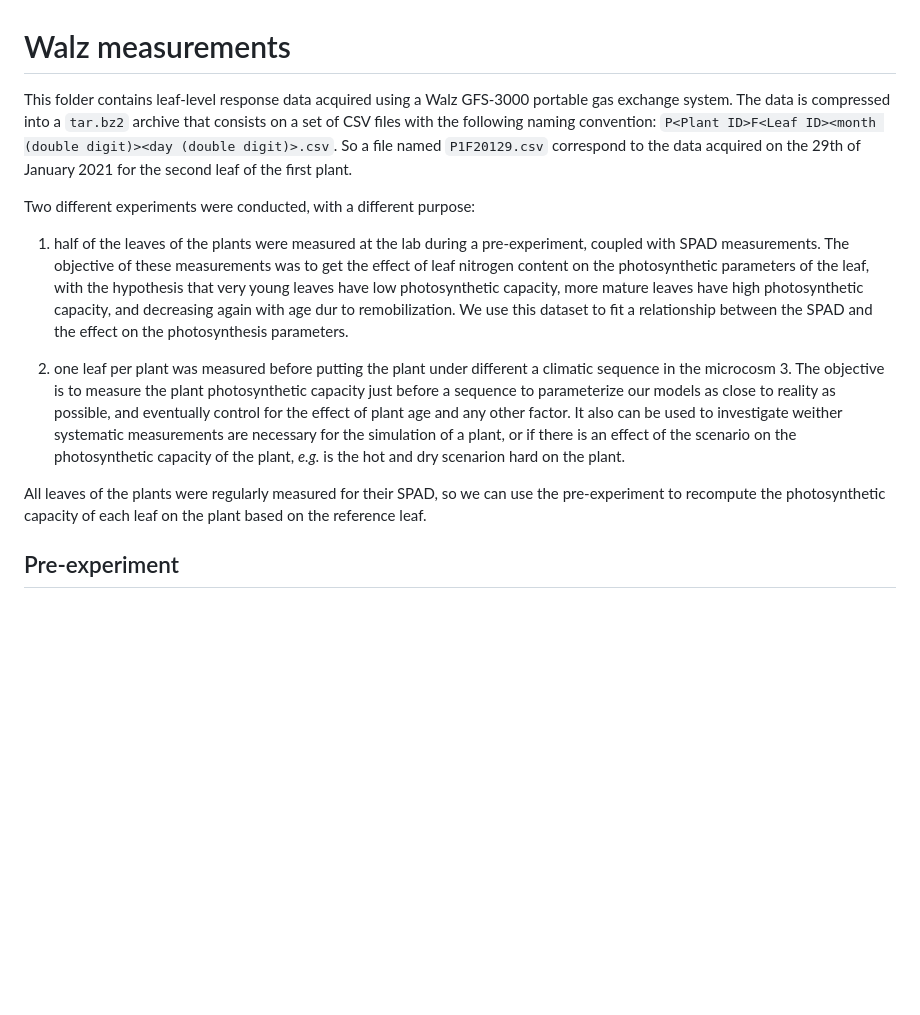
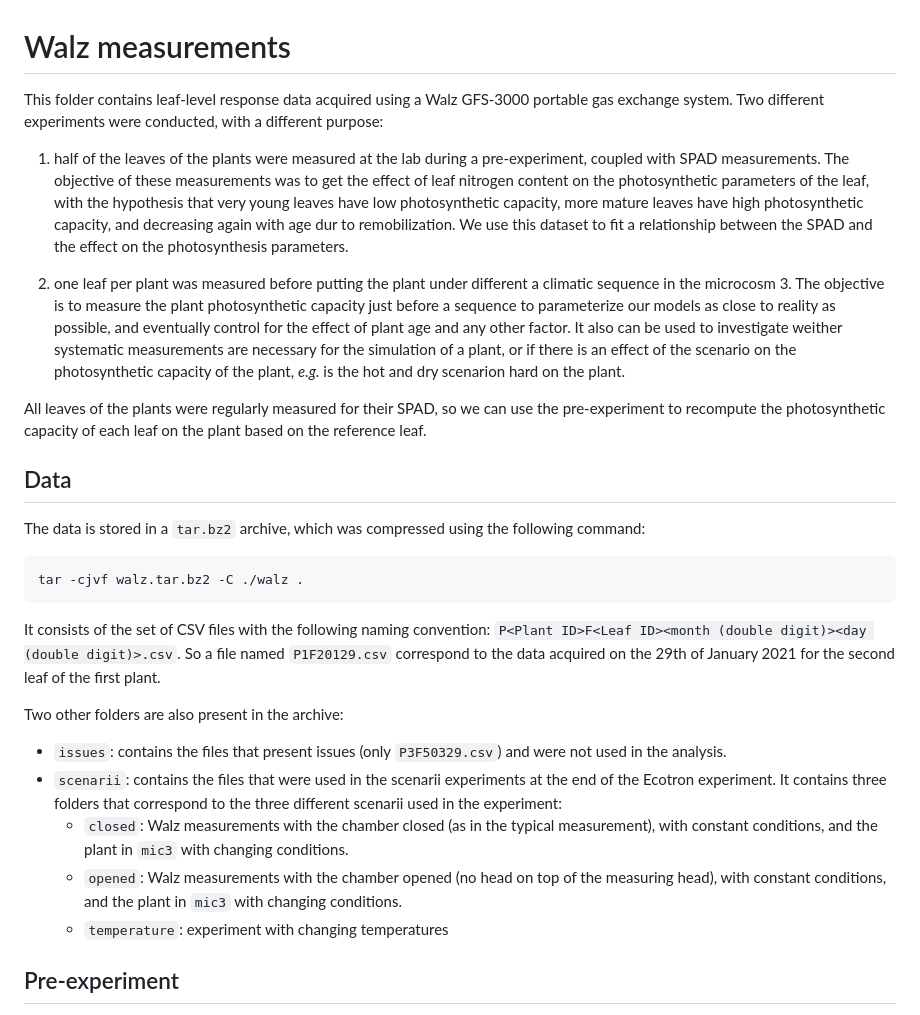
Before and after one commit to PalmStudio/Biophysics_database_palm, a Markdown page: 0-data/walz/README.md, the part around the change. Rendered like a GitHub page; blank space fills up the shorter version.

````diff
--- a/0-data/walz/README.md
+++ b/0-data/walz/README.md
@@ -1,14 +1,30 @@
 # Walz measurements
 
-This folder contains leaf-level response data acquired using a Walz GFS-3000 portable gas exchange system. The data is compressed into a `tar.bz2` archive that consists on a set of CSV files with the following naming convention: `P<Plant ID>F<Leaf ID><month (double digit)><day (double digit)>.csv`. So a file named `P1F20129.csv` correspond to the data acquired on the 29th of January 2021 for the second leaf of the first plant.
-
-Two different experiments were conducted, with a different purpose:
+This folder contains leaf-level response data acquired using a Walz GFS-3000 portable gas exchange system. Two different experiments were conducted, with a different purpose:
 
 1. half of the leaves of the plants were measured at the lab during a pre-experiment, coupled with SPAD measurements. The objective of these measurements was to get the effect of leaf nitrogen content on the photosynthetic parameters of the leaf, with the hypothesis that very young leaves have low photosynthetic capacity, more mature leaves have high photosynthetic capacity, and decreasing again with age dur to remobilization. We use this dataset to fit a relationship between the SPAD and the effect on the photosynthesis parameters.
 
 1. one leaf per plant was measured before putting the plant under different a climatic sequence in the microcosm 3. The objective is to measure the plant photosynthetic capacity just before a sequence to parameterize our models as close to reality as possible, and eventually control for the effect of plant age and any other factor. It also can be used to investigate weither systematic measurements are necessary for the simulation of a plant, or if there is an effect of the scenario on the photosynthetic capacity of the plant, *e.g.* is the hot and dry scenarion hard on the plant.
 
 All leaves of the plants were regularly measured for their SPAD, so we can use the pre-experiment to recompute the photosynthetic capacity of each leaf on the plant based on the reference leaf.
+
+## Data
+
+The data is stored in a `tar.bz2` archive, which was compressed using the following command:
+
+```bash
+tar -cjvf walz.tar.bz2 -C ./walz .
+```
+
+It consists of the set of CSV files with the following naming convention: `P<Plant ID>F<Leaf ID><month (double digit)><day (double digit)>.csv`. So a file named `P1F20129.csv` correspond to the data acquired on the 29th of January 2021 for the second leaf of the first plant.
+
+Two other folders are also present in the archive:
+
+- `issues`: contains the files that present issues (only `P3F50329.csv`) and were not used in the analysis.
+- `scenarii`: contains the files that were used in the scenarii experiments at the end of the Ecotron experiment. It contains three folders that correspond to the three different scenarii used in the experiment:
+  - `closed`: Walz measurements with the chamber closed (as in the typical measurement), with constant conditions, and the plant in `mic3` with changing conditions.
+  - `opened`: Walz measurements with the chamber opened (no head on top of the measuring head), with constant conditions, and the plant in `mic3` with changing conditions.
+  - `temperature`: experiment with changing temperatures
 
 ## Pre-experiment
 
````
